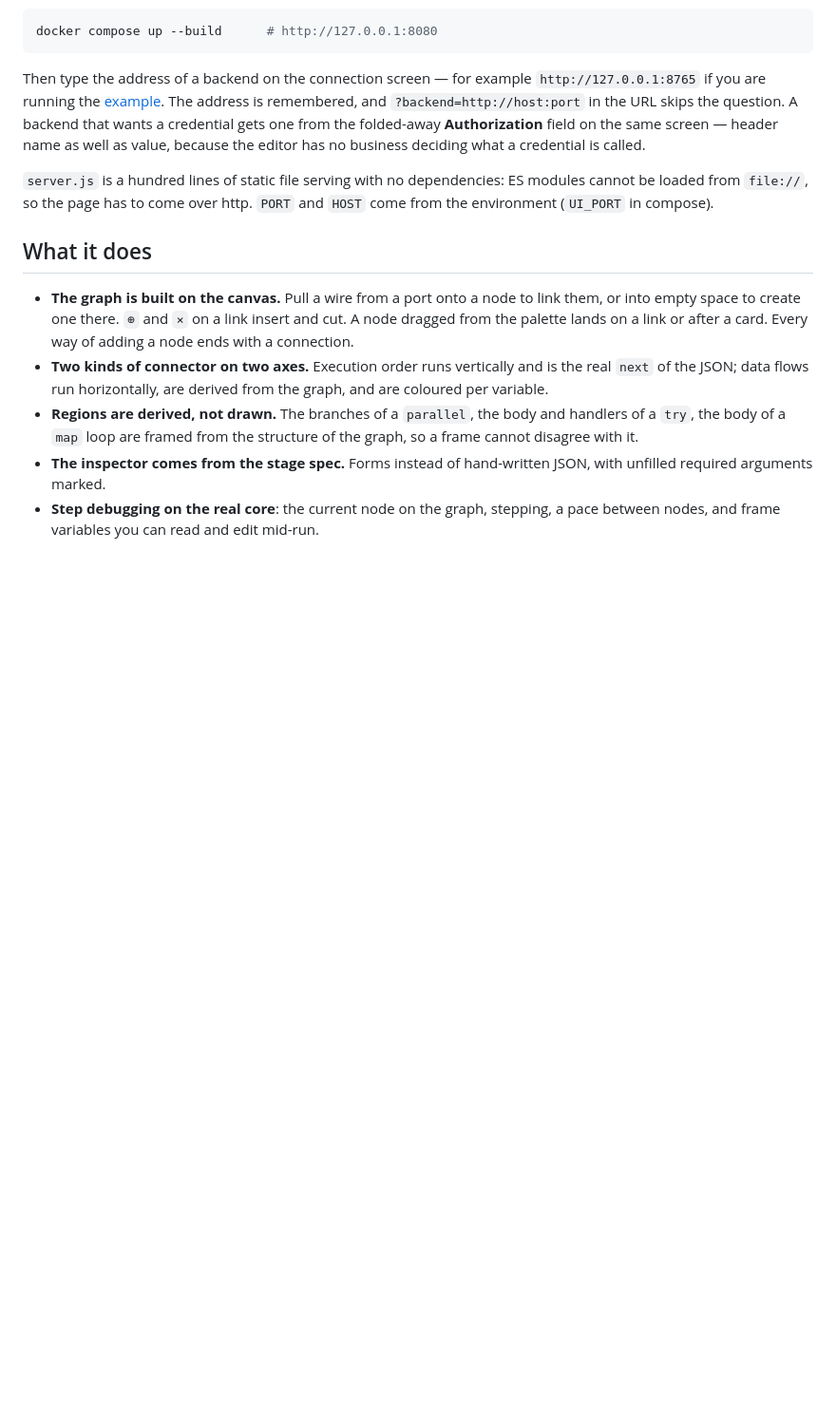
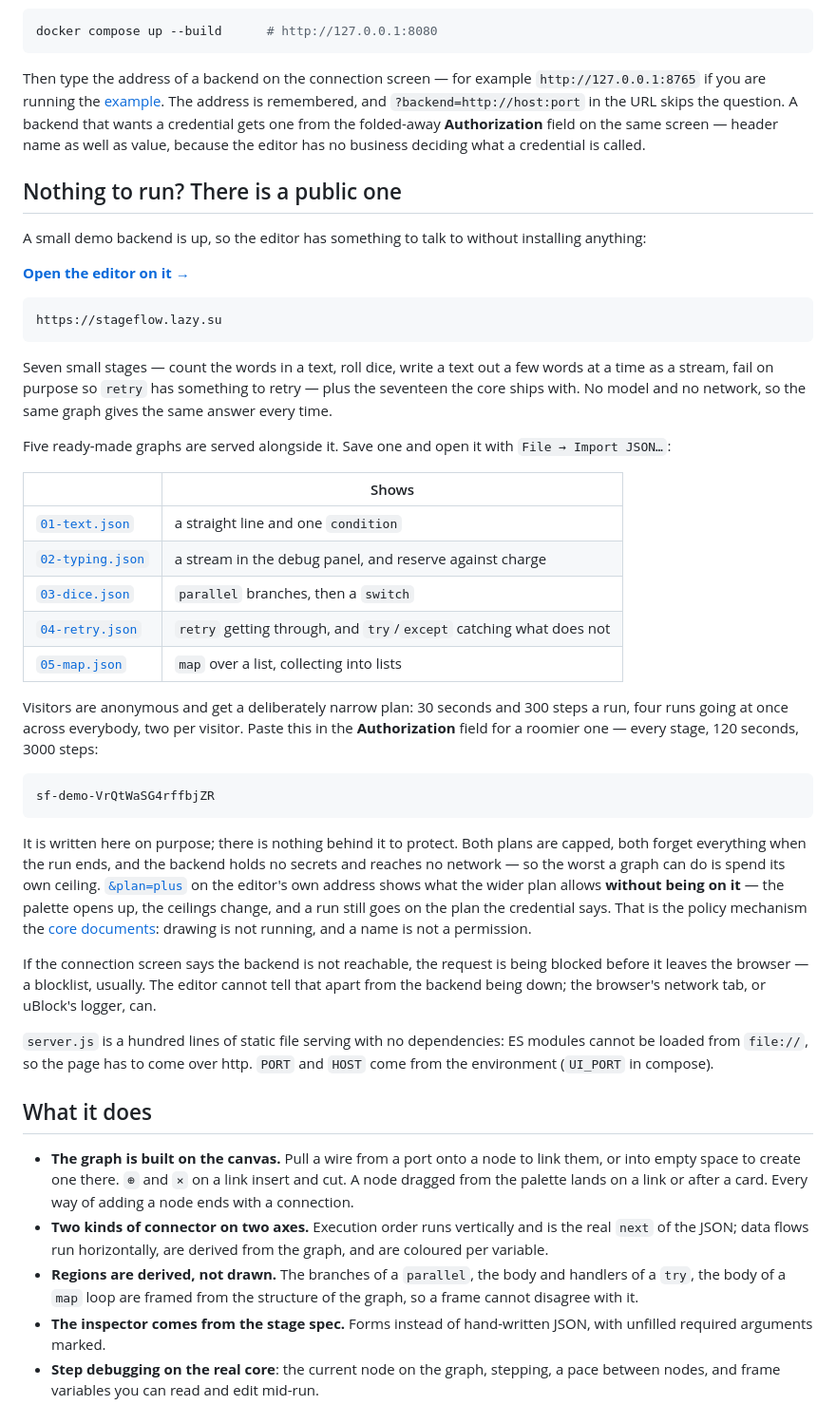
Before and after one commit to leo-need-more-coffee/stageflow-ui, a Markdown page: README.md, the part around one of its changes. Shown at 95% size. GitHub-like rendering; blank space fills up the shorter version.

Commit message:
A public backend to try the editor against
The editor is useless on its own — it holds no stages and executes nothing —
so the first thing anyone reading this has to do is install a backend. Now
there is one running, and a link that opens the editor already pointed at it.

Anonymous visitors get a narrow plan (30 seconds, 300 steps, two runs each,
four across everybody); the token below it buys a roomier one, and is written
out in the open on purpose, because both plans are capped and the backend holds
no secrets and reaches no network. The `&plan=plus` link shows the wider plan
without being on it, which is the one mechanism worth demonstrating here:
drawing is not running.

Also says what "the backend is not reachable" usually means, since the editor
cannot tell a blocklist apart from a backend that is down.

Co-Authored-By: Claude Opus 5 <noreply@anthropic.com>

````diff
--- a/README.md
+++ b/README.md
@@ -46,6 +47,57 @@ address is remembered, and `?backend=http://host:port` in the URL skips the
 question. A backend that wants a credential gets one from the folded-away
 **Authorization** field on the same screen — header name as well as value,
 because the editor has no business deciding what a credential is called.
+
+## Nothing to run? There is a public one
+
+A small demo backend is up, so the editor has something to talk to without
+installing anything:
+
+**[Open the editor on it →](https://leo-need-more-coffee.github.io/stageflow-ui/?backend=https://stageflow.lazy.su)**
+
+```
+https://stageflow.lazy.su
+```
+
+Seven small stages — count the words in a text, roll dice, write a text out a
+few words at a time as a stream, fail on purpose so `retry` has something to
+retry — plus the seventeen the core ships with. No model and no network, so the
+same graph gives the same answer every time.
+
+Five ready-made graphs are served alongside it. Save one and open it with
+`File → Import JSON…`:
+
+| | Shows |
+|---|---|
+| [`01-text.json`](https://stageflow.lazy.su/pipelines/01-text.json) | a straight line and one `condition` |
+| [`02-typing.json`](https://stageflow.lazy.su/pipelines/02-typing.json) | a stream in the debug panel, and reserve against charge |
+| [`03-dice.json`](https://stageflow.lazy.su/pipelines/03-dice.json) | `parallel` branches, then a `switch` |
+| [`04-retry.json`](https://stageflow.lazy.su/pipelines/04-retry.json) | `retry` getting through, and `try`/`except` catching what does not |
+| [`05-map.json`](https://stageflow.lazy.su/pipelines/05-map.json) | `map` over a list, collecting into lists |
+
+Visitors are anonymous and get a deliberately narrow plan: 30 seconds and 300
+steps a run, four runs going at once across everybody, two per visitor. Paste
+this in the **Authorization** field for a roomier one — every stage, 120
+seconds, 3000 steps:
+
+```
+sf-demo-VrQtWaSG4rffbjZR
+```
+
+It is written here on purpose; there is nothing behind it to protect. Both
+plans are capped, both forget everything when the run ends, and the backend
+holds no secrets and reaches no network — so the worst a graph can do is spend
+its own ceiling. [`&plan=plus`](https://leo-need-more-coffee.github.io/stageflow-ui/?backend=https://stageflow.lazy.su&plan=plus)
+on the editor's own address shows what the wider plan allows **without being on
+it** — the palette opens up, the ceilings change, and a run still goes on the
+plan the credential says. That is the policy mechanism the
+[core documents](https://leo-need-more-coffee.github.io/stageflow/policy/):
+drawing is not running, and a name is not a permission.
+
+If the connection screen says the backend is not reachable, the request is being
+blocked before it leaves the browser — a blocklist, usually. The editor cannot
+tell that apart from the backend being down; the browser's network tab, or
+uBlock's logger, can.
 
 `server.js` is a hundred lines of static file serving with no dependencies:
 ES modules cannot be loaded from `file://`, so the page has to come over http.
````
Also changed, not shown: other parts of README.md (+1 -0 lines).
